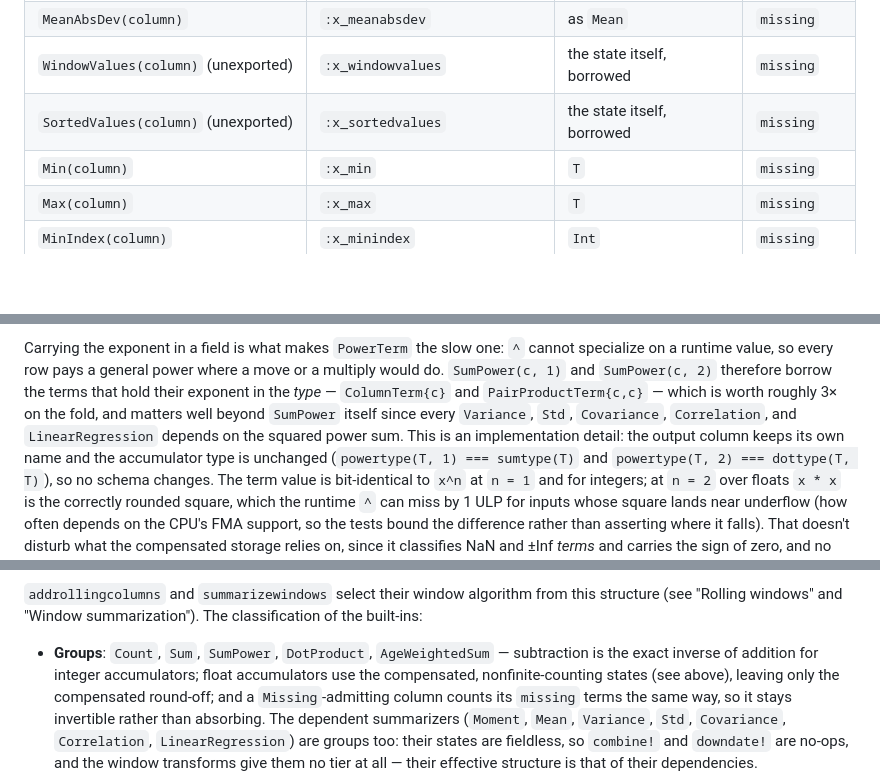
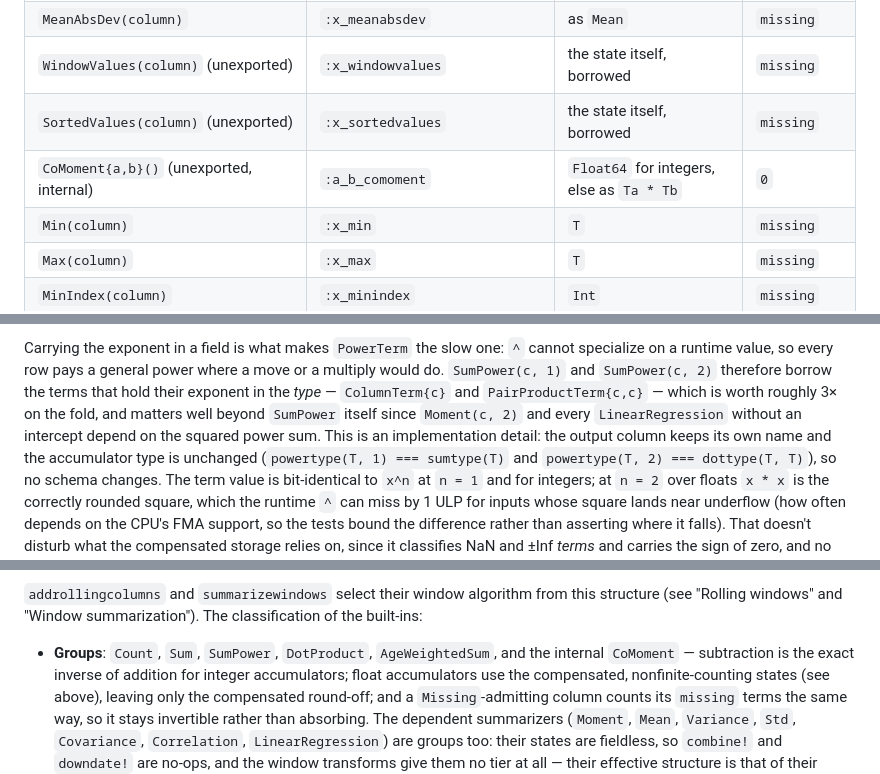
Before and after one commit to farrellm/CausalFrames.jl, a Markdown page: DESIGN.md, 3 parts joined by grey strips. Rendered like a GitHub page; blank space fills up the shorter version.

```diff
--- a/DESIGN.md
+++ b/DESIGN.md
@@ -1778,6 +1778,7 @@ Concrete summarizers provided, for an input column of element type `T`:
 | `MeanAbsDev(column)` | `:x_meanabsdev` | as `Mean` | `missing` |
 | `WindowValues(column)` (unexported) | `:x_windowvalues` | the state itself, borrowed | `missing` |
 | `SortedValues(column)` (unexported) | `:x_sortedvalues` | the state itself, borrowed | `missing` |
+| `CoMoment{a,b}()` (unexported, internal) | `:a_b_comoment` | `Float64` for integers, else as `Ta * Tb` | `0` |
 | `Min(column)` | `:x_min` | `T` | `missing` |
 | `Max(column)` | `:x_max` | `T` | `missing` |
 | `MinIndex(column)` | `:x_minindex` | `Int` | `missing` |
@@ -1860,8 +1861,8 @@ cannot specialize on a runtime value, so every row pays a general power where a
 move or a multiply would do. `SumPower(c, 1)` and `SumPower(c, 2)` therefore
 borrow the terms that hold their exponent in the *type* — `ColumnTerm{c}` and
 `PairProductTerm{c,c}` — which is worth roughly 3× on the fold, and matters
-well beyond `SumPower` itself since every `Variance`, `Std`, `Covariance`,
-`Correlation`, and `LinearRegression` depends on the squared power sum. This is
+well beyond `SumPower` itself since `Moment(c, 2)` and every
+`LinearRegression` without an intercept depend on the squared power sum. This is
 an implementation detail: the output column keeps its own name and the
 accumulator type is unchanged (`powertype(T, 1) === sumtype(T)` and
 `powertype(T, 2) === dottype(T, T)`), so no schema changes. The term value is
@@ -2333,7 +2373,8 @@ declaring what a summarizer's states support beyond folding:
 `addrollingcolumns` and `summarizewindows` select their window algorithm from
 this structure (see "Rolling windows" and "Window summarization"). The classification of the built-ins:
 
-- **Groups**: `Count`, `Sum`, `SumPower`, `DotProduct`, `AgeWeightedSum` —
+- **Groups**: `Count`, `Sum`, `SumPower`, `DotProduct`, `AgeWeightedSum`,
+  and the internal `CoMoment` —
   subtraction is the exact inverse of addition for integer accumulators;
   float accumulators use the compensated, nonfinite-counting states (see
   above), leaving only the compensated round-off; and a `Missing`-admitting
```
Also changed, not shown: other parts of DESIGN.md (+66 -27 lines), notes/variance-cancellation.md (added, +117 -0 lines), src/CLAUDE.md (+15 -0 lines).
